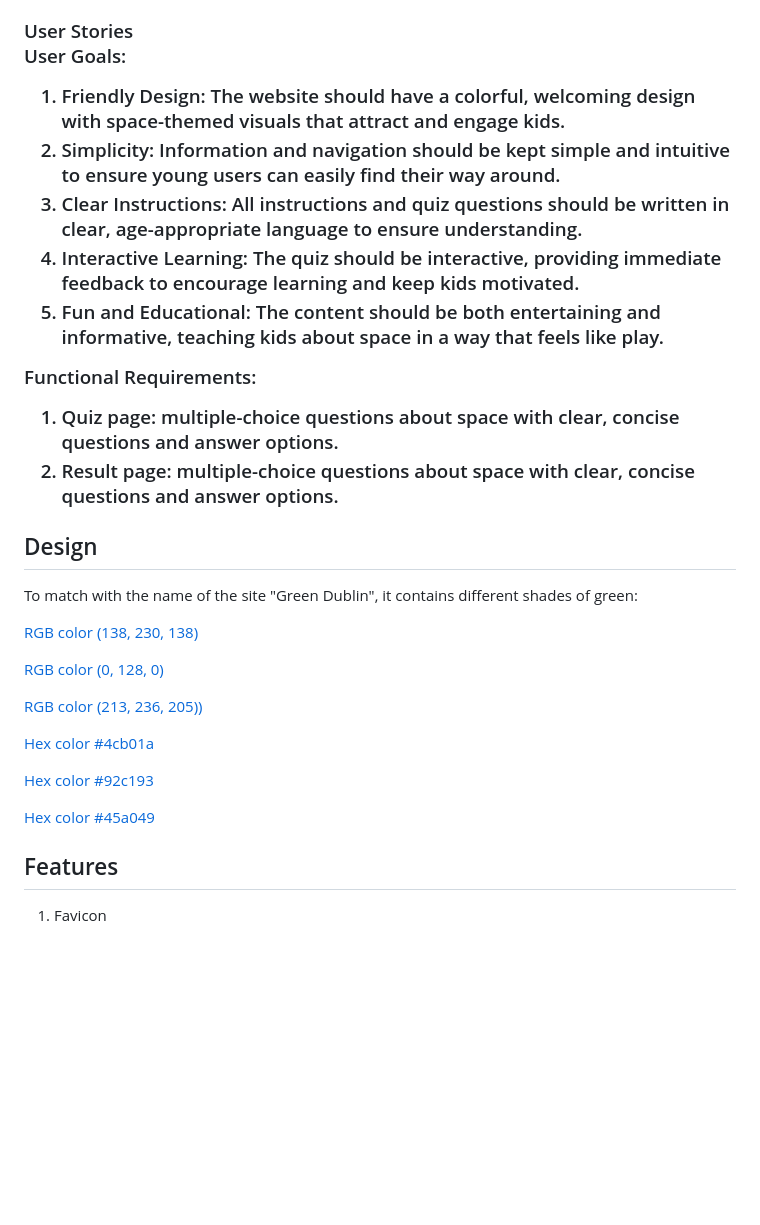
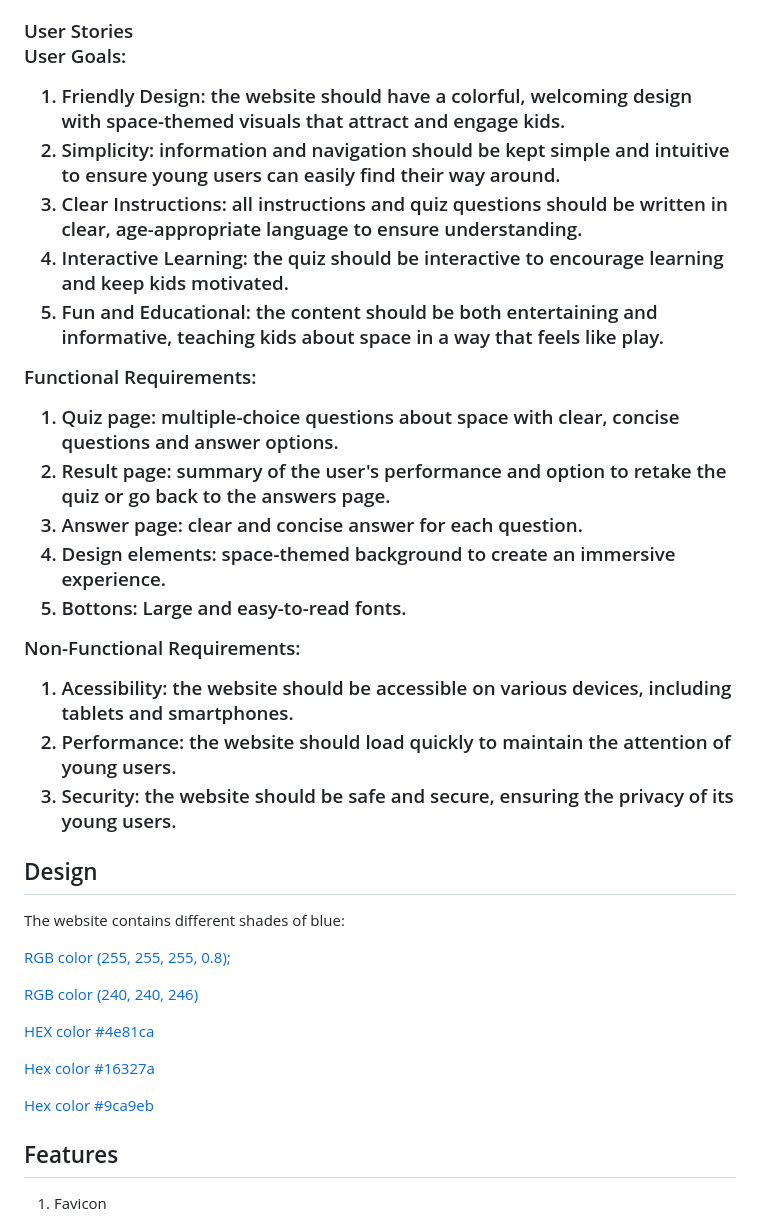
Before and after one commit to JuliDell/Spacequiz, a Markdown page: README.md, the part around the change. GitHub-like rendering; blank space fills up the shorter version.

Commit message:
add UX and Design to read me

```diff
--- a/README.md
+++ b/README.md
@@ -12,31 +12,38 @@ The main idea for the site was to inspire users, usually kids, to learn about th
 
 User Goals:
 
-1. Friendly Design: The website should have a colorful, welcoming design with space-themed visuals that attract and engage kids.
-2. Simplicity: Information and navigation should be kept simple and intuitive to ensure young users can easily find their way around.
-3. Clear Instructions: All instructions and quiz questions should be written in clear, age-appropriate language to ensure understanding.
-4. Interactive Learning: The quiz should be interactive, providing immediate feedback to encourage learning and keep kids motivated.
-5. Fun and Educational: The content should be both entertaining and informative, teaching kids about space in a way that feels like play.
+1. Friendly Design: the website should have a colorful, welcoming design with space-themed visuals that attract and engage kids.
+2. Simplicity: information and navigation should be kept simple and intuitive to ensure young users can easily find their way around.
+3. Clear Instructions: all instructions and quiz questions should be written in clear, age-appropriate language to ensure understanding.
+4. Interactive Learning: the quiz should be interactive to encourage learning and keep kids motivated.
+5. Fun and Educational: the content should be both entertaining and informative, teaching kids about space in a way that feels like play.
 
 Functional Requirements:
 1. Quiz page: multiple-choice questions about space with clear, concise questions and answer options.
-2. Result page: multiple-choice questions about space with clear, concise questions and answer options.
+2. Result page: summary of the user's performance and option to retake the quiz or go back to the answers page.
+3. Answer page: clear and concise answer for each question.
+4. Design elements: space-themed background to create an immersive experience.
+5. Bottons: Large and easy-to-read fonts.
+
+Non-Functional Requirements:
+1. Acessibility: the website should be accessible on various devices, including tablets and smartphones.
+2. Performance: the website should load quickly to maintain the attention of young users.
+3. Security: the website should be safe and secure, ensuring the privacy of its young users.
 
 <h2><font color="blue">Design</font></h2>
 
-To match with the name of the site "Green Dublin", it contains different shades of green:
+The website contains different shades of blue:
 
-[RGB color (138, 230, 138)](https://rgb.to/138,230,138)
+[RGB color (255, 255, 255, 0.8); ](https://rgb.to/255,255,255)
 
-[RGB color (0, 128, 0)](https://rgb.to/0,128,0)
+[RGB color (240, 240, 246)](https://rgb.to/240,240,246)
 
-[RGB color (213, 236, 205))](https://rgb.to/213,236,205)
+[HEX color #4e81ca](https://rgb.to/hex/4e81ca)
 
-[Hex color #4cb01a](https://rgb.to/hex/4cb01a)
+[Hex color #16327a](https://rgb.to/hex/16327a)
 
-[Hex color #92c193](https://rgb.to/hex/92c193)
+[Hex color #9ca9eb](https://rgb.to/hex/9ca9eb)
 
-[Hex color #45a049](https://rgb.to/hex/45a049)
 
 
 <h2><font color="blue">Features</font></h2>
```
